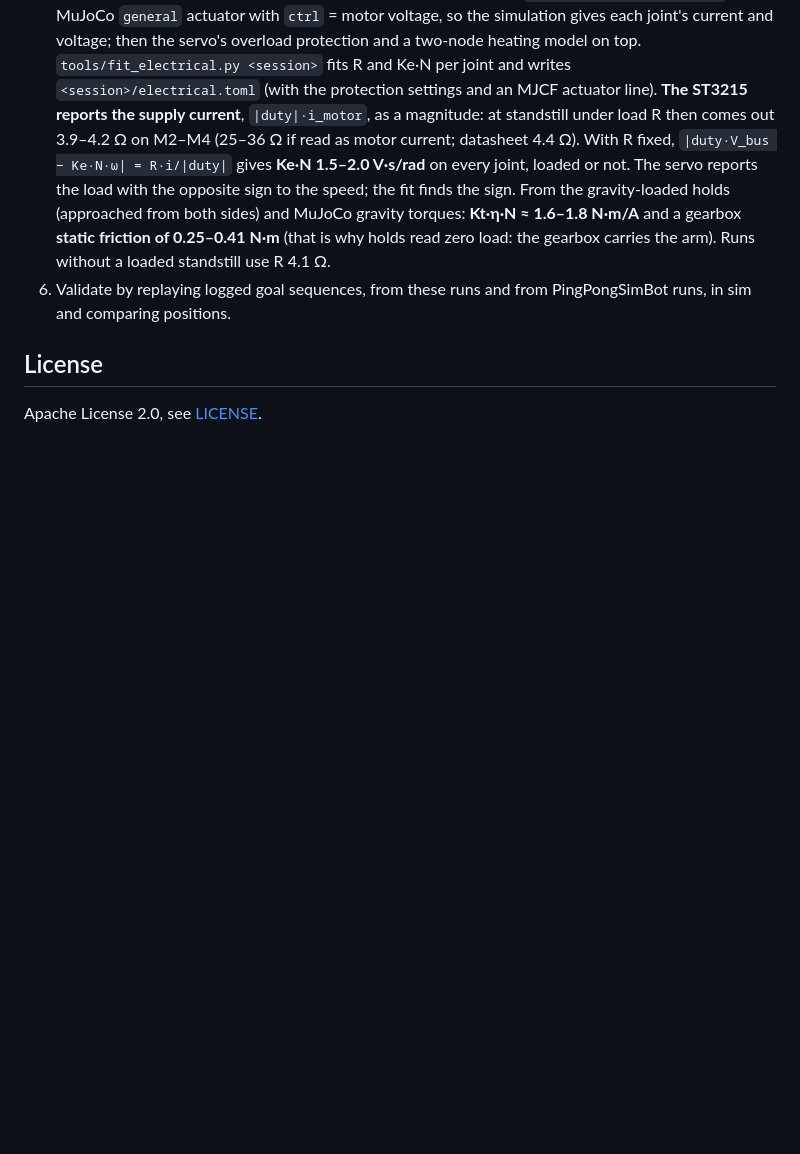
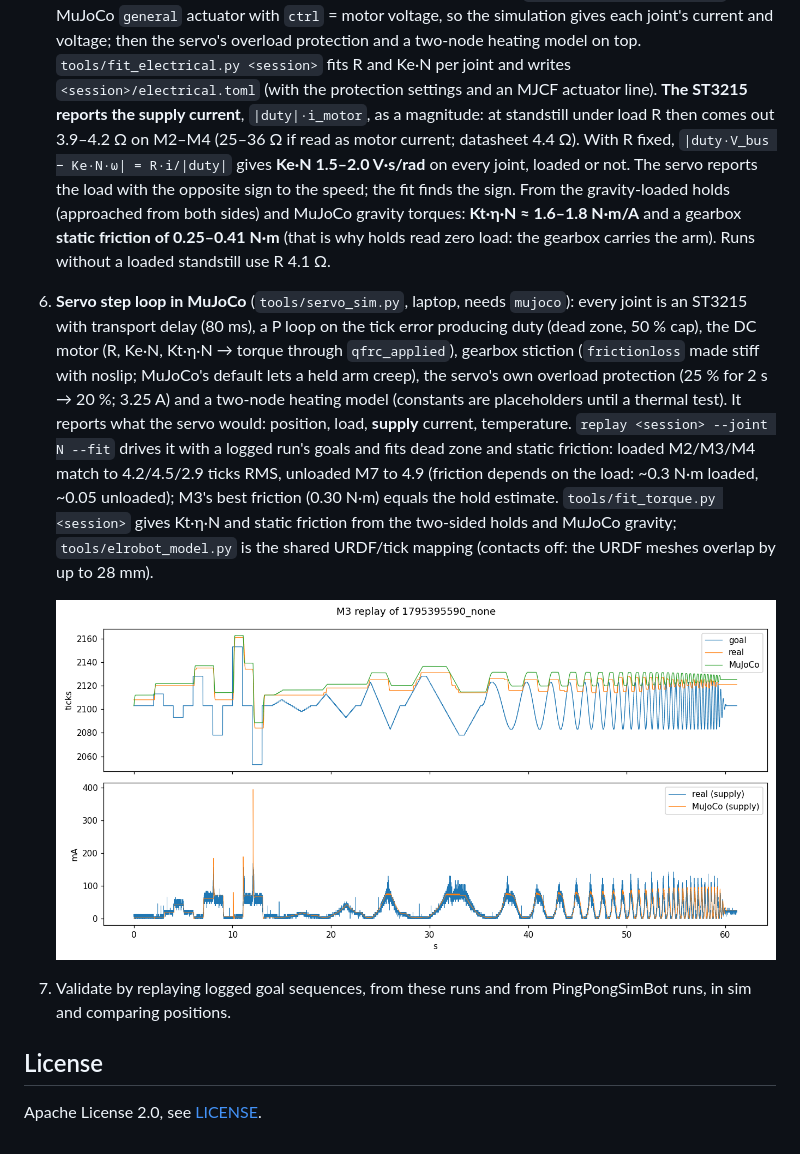
Before and after one commit to robomotic/ElRobotSysId, a Markdown page: README.md, the part around the change. Drawn GitHub-style; pictures changed too: docs/plots/replay-m3-loaded.png (added); blank space fills up the shorter version.

```diff
--- a/README.md
+++ b/README.md
@@ -205,7 +205,19 @@ and voltage have short glitches (1–4 samples, e.g. 26 → 99 °C during motion
    (approached from both sides) and MuJoCo gravity torques: **Kt·η·N ≈ 1.6–1.8 N·m/A** and a gearbox **static friction
    of 0.25–0.41 N·m** (that is why holds read zero load: the gearbox carries the arm). Runs without a loaded standstill
    use R 4.1 Ω.
-6. Validate by replaying logged goal sequences, from these runs and from PingPongSimBot runs, in sim and comparing positions.
+6. **Servo step loop in MuJoCo** (`tools/servo_sim.py`, laptop, needs `mujoco`): every joint is an ST3215 with
+   transport delay (80 ms), a P loop on the tick error producing duty (dead zone, 50 % cap), the DC motor
+   (R, Ke·N, Kt·η·N → torque through `qfrc_applied`), gearbox stiction (`frictionloss` made stiff with noslip; MuJoCo's
+   default lets a held arm creep), the servo's own overload protection (25 % for 2 s → 20 %; 3.25 A) and a two-node
+   heating model (constants are placeholders until a thermal test). It reports what the servo would: position, load,
+   **supply** current, temperature. `replay <session> --joint N --fit` drives it with a logged run's goals and fits
+   dead zone and static friction: loaded M2/M3/M4 match to 4.2/4.5/2.9 ticks RMS, unloaded M7 to 4.9 (friction depends
+   on the load: ~0.3 N·m loaded, ~0.05 unloaded); M3's best friction (0.30 N·m) equals the hold estimate.
+   `tools/fit_torque.py <session>` gives Kt·η·N and static friction from the two-sided holds and MuJoCo gravity;
+   `tools/elrobot_model.py` is the shared URDF/tick mapping (contacts off: the URDF meshes overlap by up to 28 mm).
+
+   ![M3 replay at the loaded pose: goal, real and MuJoCo position; real and simulated supply current](docs/plots/replay-m3-loaded.png)
+7. Validate by replaying logged goal sequences, from these runs and from PingPongSimBot runs, in sim and comparing positions.
 
 ## License
 
```
Also changed, not shown: CLAUDE.md (+6 -0 lines), 4 other files.
